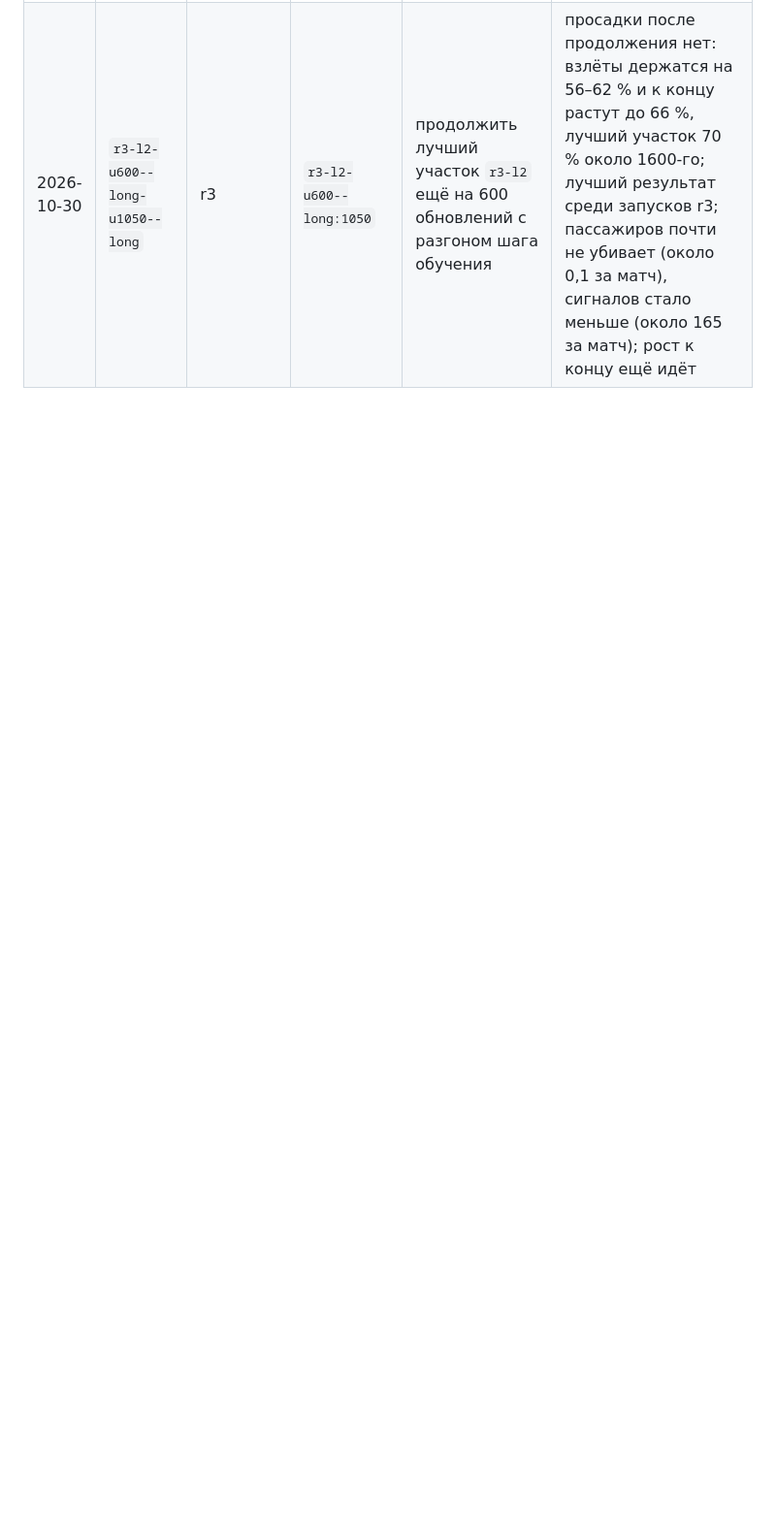
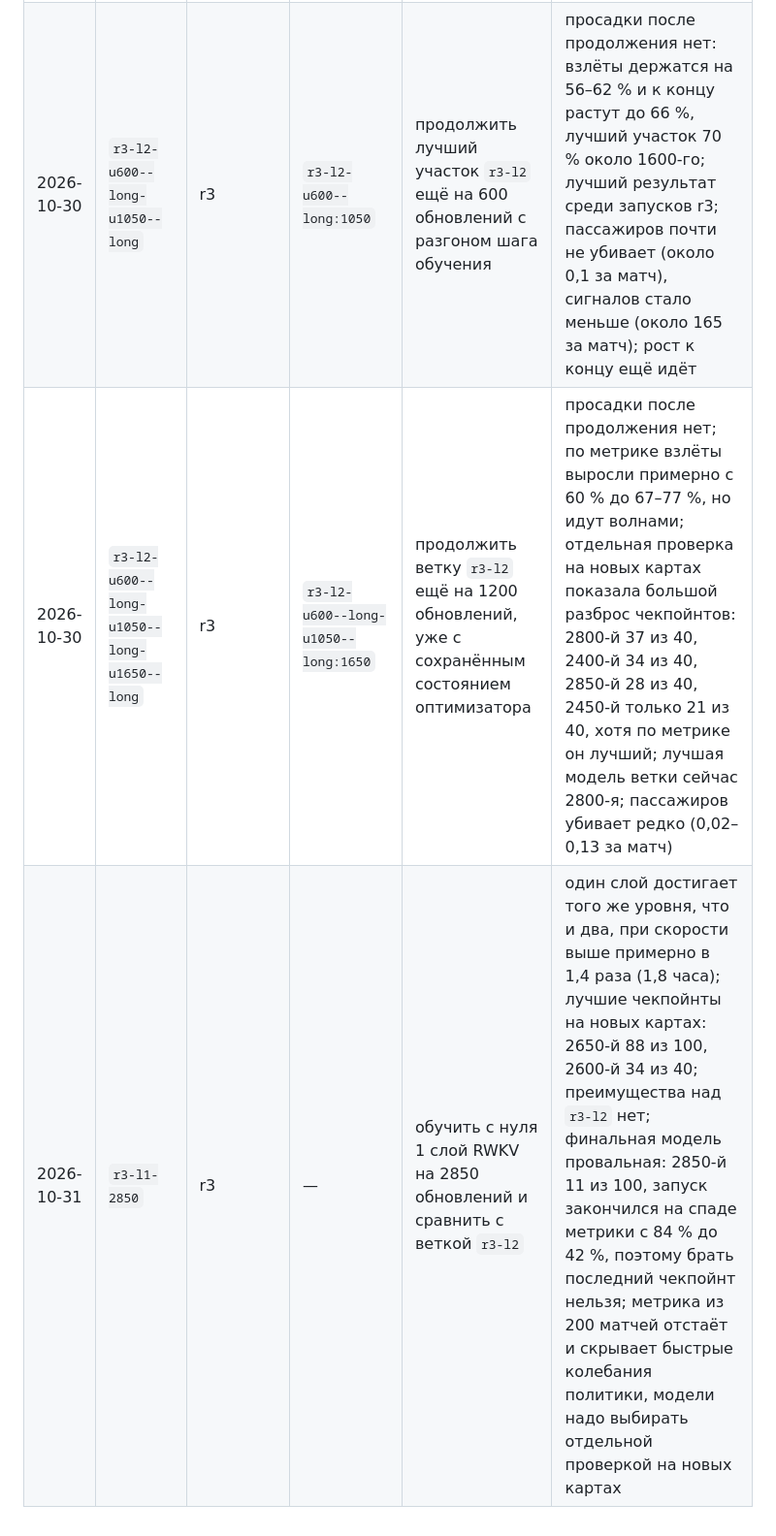
Before and after one commit to EGSP/extract-moon, a Markdown page: data/journal.md, the part around the change. Shown at 97% size. Drawn GitHub-style; blank space fills up the shorter version.

Commit message:
Журнал: запуски r3-l2 до 2850 обновлений и r3-l1-2850
Co-Authored-By: Claude Opus 5.5 <noreply@anthropic.com>

```diff
--- a/data/journal.md
+++ b/data/journal.md
@@ -18,3 +18,5 @@
 | 2026-10-30 | `r3-l4-u600--long` | r3 | `r3-l4:600` | продолжить `r3-l4` ещё на 600 обновлений | взлёты весь запуск около 40 %, роста нет; убийства пассажиров снизились с 1,8 до 0,1 за матч, матчи длиннее (около 180 тактов) |
 | 2026-10-30 | `r3-l4-t128-u600--long` | r3 | `r3-l4-t128:600` | продолжить `r3-l4-t128` ещё на 600 обновлений; был прерван на 668-м и продолжен с 650-го | взлёты 42–49 % до 1100-го, к 1200-му 53 %, лучший участок около 1090-го, 63 %; пассажиров убивает по-прежнему часто (1–1,5 за матч); из двух 4-слойных вариантов с длинным отрезком лучше |
 | 2026-10-30 | `r3-l2-u600--long-u1050--long` | r3 | `r3-l2-u600--long:1050` | продолжить лучший участок `r3-l2` ещё на 600 обновлений с разгоном шага обучения | просадки после продолжения нет: взлёты держатся на 56–62 % и к концу растут до 66 %, лучший участок 70 % около 1600-го; лучший результат среди запусков r3; пассажиров почти не убивает (около 0,1 за матч), сигналов стало меньше (около 165 за матч); рост к концу ещё идёт |
+| 2026-10-30 | `r3-l2-u600--long-u1050--long-u1650--long` | r3 | `r3-l2-u600--long-u1050--long:1650` | продолжить ветку `r3-l2` ещё на 1200 обновлений, уже с сохранённым состоянием оптимизатора | просадки после продолжения нет; по метрике взлёты выросли примерно с 60 % до 67–77 %, но идут волнами; отдельная проверка на новых картах показала большой разброс чекпойнтов: 2800-й 37 из 40, 2400-й 34 из 40, 2850-й 28 из 40, 2450-й только 21 из 40, хотя по метрике он лучший; лучшая модель ветки сейчас 2800-я; пассажиров убивает редко (0,02–0,13 за матч) |
+| 2026-10-31 | `r3-l1-2850` | r3 | — | обучить с нуля 1 слой RWKV на 2850 обновлений и сравнить с веткой `r3-l2` | один слой достигает того же уровня, что и два, при скорости выше примерно в 1,4 раза (1,8 часа); лучшие чекпойнты на новых картах: 2650-й 88 из 100, 2600-й 34 из 40; преимущества над `r3-l2` нет; финальная модель провальная: 2850-й 11 из 100, запуск закончился на спаде метрики с 84 % до 42 %, поэтому брать последний чекпойнт нельзя; метрика из 200 матчей отстаёт и скрывает быстрые колебания политики, модели надо выбирать отдельной проверкой на новых картах |
```
